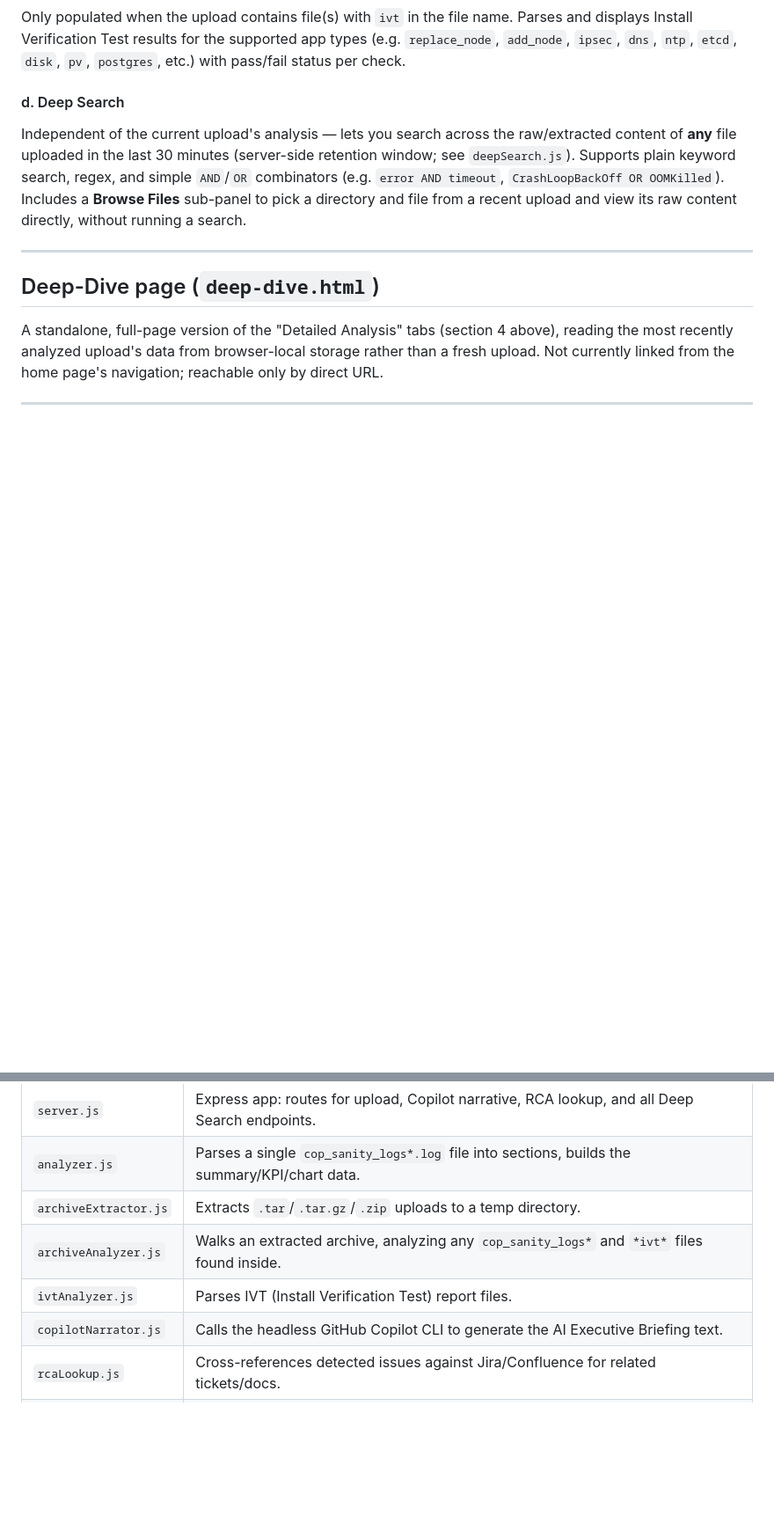
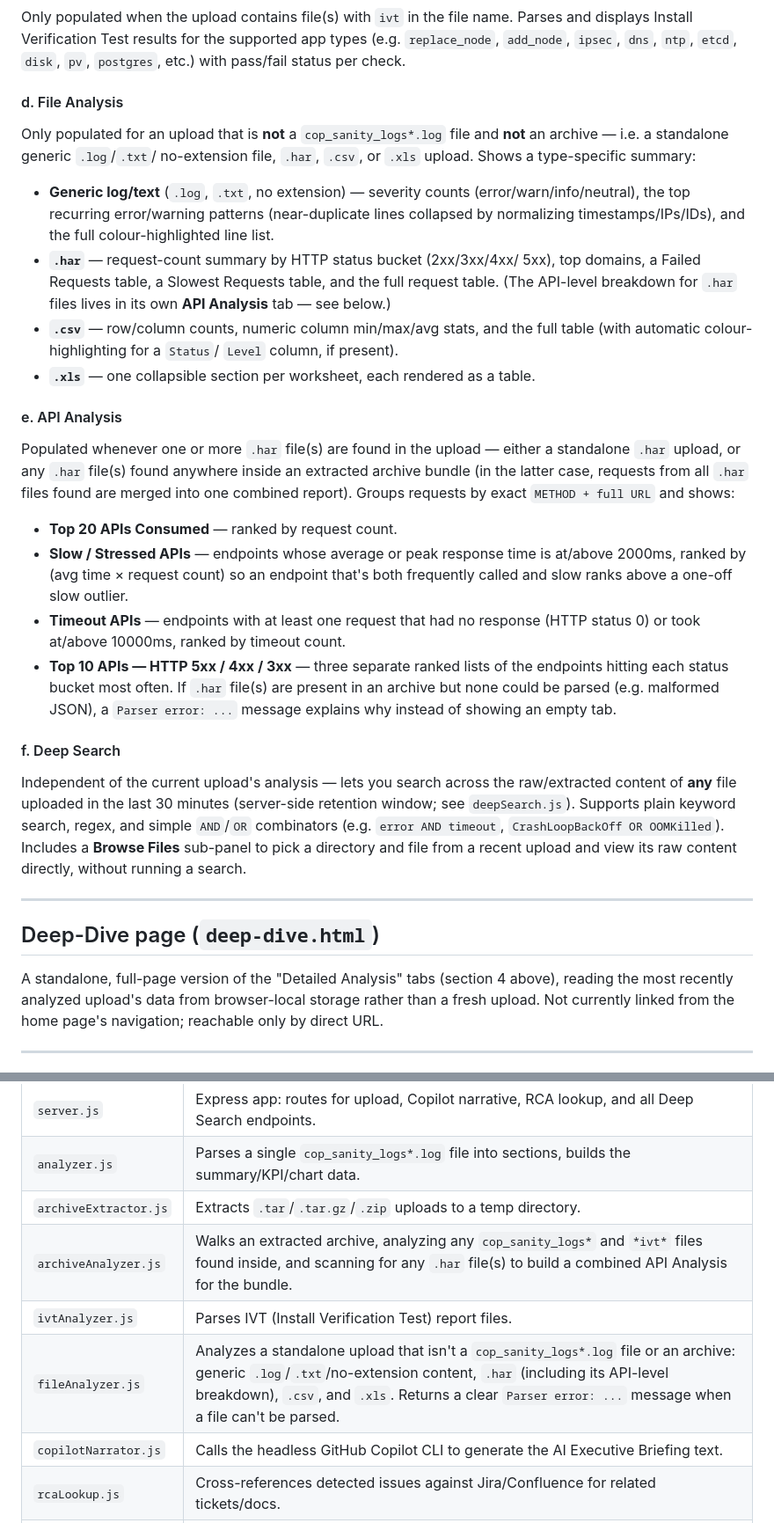
Before and after one commit to praveenhoonur/hpe-aruba-cop-dashboard, a Markdown page: docs/DASHBOARD_SECTIONS.md, 2 parts joined by grey strips. Shown at 88% size. Drawn GitHub-style; blank space fills up the shorter version.

Commit message:
Update dashboard section reference doc for recent upload/analysis changes
docs/DASHBOARD_SECTIONS.md now documents:
- Accepted upload types: .har, .csv, .xls, and files with no extension.
- Parser error messages shown when a file can't be analyzed.
- The expanded Detailed Analysis tab bar (now 6 tabs): new "File Analysis"
  tab (generic log/text, .har, .csv, .xls summaries) and new "API Analysis"
  tab (top-20 APIs consumed, slow/stressed APIs, timeout APIs, top-10 APIs
  per HTTP status bucket), sourced from standalone .har uploads or .har
  file(s) found inside an archive bundle.
- Backend modules table: added fileAnalyzer.js, updated archiveAnalyzer.js
  description to mention .har scanning for the combined API Analysis.

Co-authored-by: Copilot <223556219+Copilot@users.noreply.github.com>

```diff
--- a/docs/DASHBOARD_SECTIONS.md
+++ b/docs/DASHBOARD_SECTIONS.md
@@ -82,7 +95,46 @@ supported app types (e.g. `replace_node`, `add_node`, `ipsec`, `dns`,
 `ntp`, `etcd`, `disk`, `pv`, `postgres`, etc.) with pass/fail status per
 check.
 
-#### d. Deep Search
+#### d. File Analysis
+Only populated for an upload that is **not** a `cop_sanity_logs*.log` file
+and **not** an archive — i.e. a standalone generic `.log`/`.txt`/
+no-extension file, `.har`, `.csv`, or `.xls` upload. Shows a type-specific
+summary:
+- **Generic log/text** (`.log`, `.txt`, no extension) — severity counts
+  (error/warn/info/neutral), the top recurring error/warning patterns
+  (near-duplicate lines collapsed by normalizing timestamps/IPs/IDs), and
+  the full colour-highlighted line list.
+- **`.har`** — request-count summary by HTTP status bucket (2xx/3xx/4xx/
+  5xx), top domains, a Failed Requests table, a Slowest Requests table,
+  and the full request table. (The API-level breakdown for `.har` files
+  lives in its own **API Analysis** tab — see below.)
+- **`.csv`** — row/column counts, numeric column min/max/avg stats, and
+  the full table (with automatic colour-highlighting for a `Status`/
+  `Level` column, if present).
+- **`.xls`** — one collapsible section per worksheet, each rendered as a
+  table.
+
+#### e. API Analysis
+Populated whenever one or more `.har` file(s) are found in the upload —
+either a standalone `.har` upload, or any `.har` file(s) found anywhere
+inside an extracted archive bundle (in the latter case, requests from all
+`.har` files found are merged into one combined report). Groups requests
+by exact `METHOD + full URL` and shows:
+- **Top 20 APIs Consumed** — ranked by request count.
+- **Slow / Stressed APIs** — endpoints whose average or peak response
+  time is at/above 2000ms, ranked by (avg time × request count) so an
+  endpoint that's both frequently called and slow ranks above a one-off
+  slow outlier.
+- **Timeout APIs** — endpoints with at least one request that had no
+  response (HTTP status 0) or took at/above 10000ms, ranked by timeout
+  count.
+- **Top 10 APIs — HTTP 5xx / 4xx / 3xx** — three separate ranked lists of
+  the endpoints hitting each status bucket most often.
+If `.har` file(s) are present in an archive but none could be parsed
+(e.g. malformed JSON), a `Parser error: ...` message explains why instead
+of showing an empty tab.
+
+#### f. Deep Search
 Independent of the current upload's analysis — lets you search across the
 raw/extracted content of **any** file uploaded in the last 30 minutes
 (server-side retention window; see `deepSearch.js`). Supports plain
@@ -108,8 +160,9 @@ from the home page's navigation; reachable only by direct URL.
 | `server.js` | Express app: routes for upload, Copilot narrative, RCA lookup, and all Deep Search endpoints. |
 | `analyzer.js` | Parses a single `cop_sanity_logs*.log` file into sections, builds the summary/KPI/chart data. |
 | `archiveExtractor.js` | Extracts `.tar`/`.tar.gz`/`.zip` uploads to a temp directory. |
-| `archiveAnalyzer.js` | Walks an extracted archive, analyzing any `cop_sanity_logs*` and `*ivt*` files found inside. |
+| `archiveAnalyzer.js` | Walks an extracted archive, analyzing any `cop_sanity_logs*` and `*ivt*` files found inside, and scanning for any `.har` file(s) to build a combined API Analysis for the bundle. |
 | `ivtAnalyzer.js` | Parses IVT (Install Verification Test) report files. |
+| `fileAnalyzer.js` | Analyzes a standalone upload that isn't a `cop_sanity_logs*.log` file or an archive: generic `.log`/`.txt`/no-extension content, `.har` (including its API-level breakdown), `.csv`, and `.xls`. Returns a clear `Parser error: ...` message when a file can't be parsed. |
 | `copilotNarrator.js` | Calls the headless GitHub Copilot CLI to generate the AI Executive Briefing text. |
 | `rcaLookup.js` | Cross-references detected issues against Jira/Confluence for related tickets/docs. |
 | `deepSearch.js` | In-memory index + TTL eviction powering the Deep Search tab. |
```
Also changed, not shown: other parts of docs/DASHBOARD_SECTIONS.md (+18 -5 lines).
